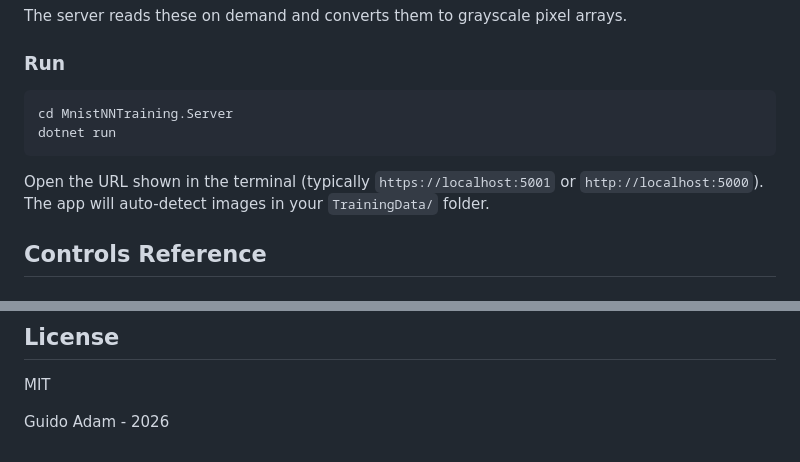
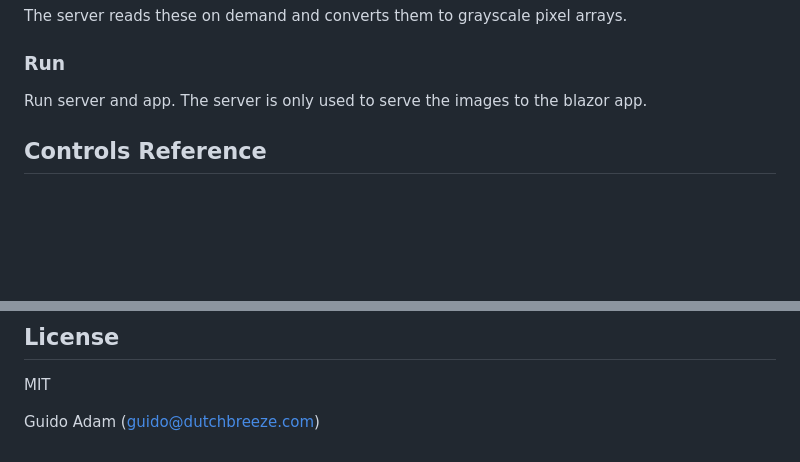
Before and after one commit to dutchbreeze/MNIST-NN-Learning, a Markdown page: README.md, 2 parts joined by grey strips. Rendered like a GitHub page; blank space fills up the shorter version.

````diff
--- a/README.md
+++ b/README.md
@@ -66,12 +66,7 @@ The server reads these on demand and converts them to grayscale pixel arrays.
 
 ### Run
 
-```bash
-cd MnistNNTraining.Server
-dotnet run
-```
-
-Open the URL shown in the terminal (typically `https://localhost:5001` or `http://localhost:5000`). The app will auto-detect images in your `TrainingData/` folder.
+Run server and app. The server is only used to serve the images to the blazor app.
 
 ## Controls Reference
 
@@ -169,4 +164,4 @@ Mnist NN Training/
 
 MIT
 
-Guido Adam - 2026
+Guido Adam (guido@dutchbreeze.com)
````
